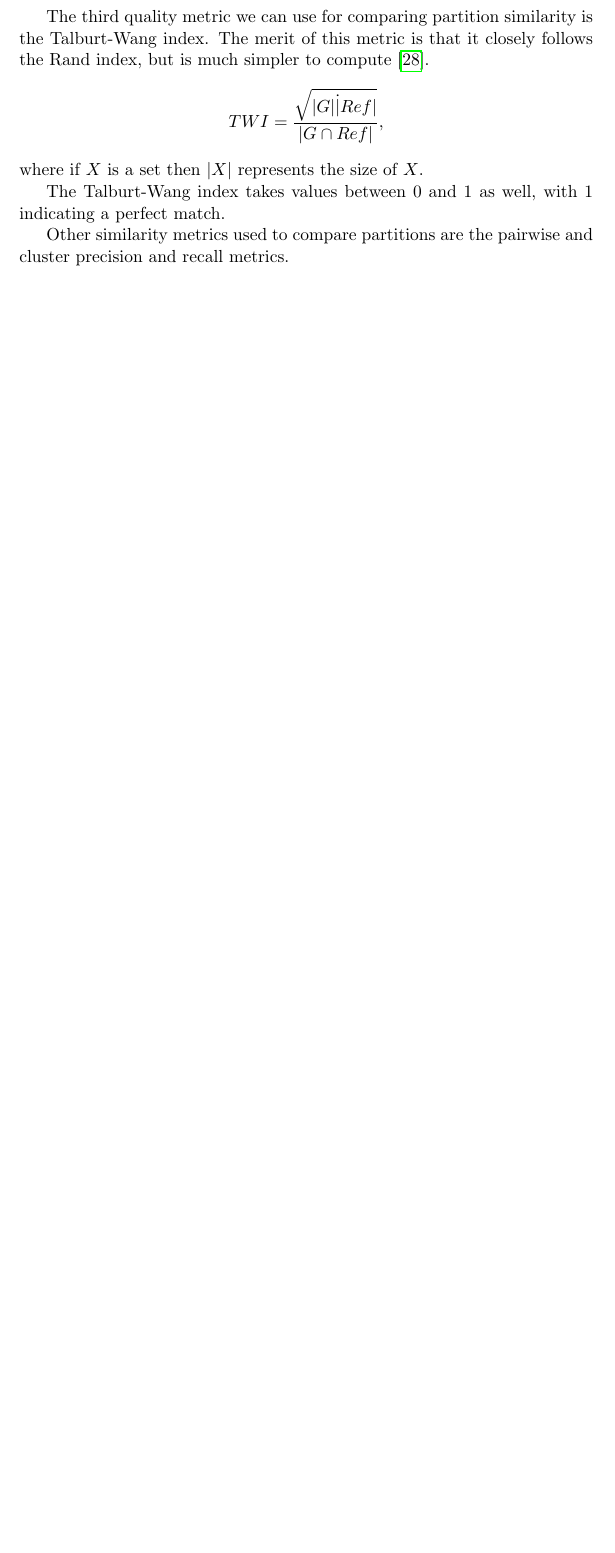
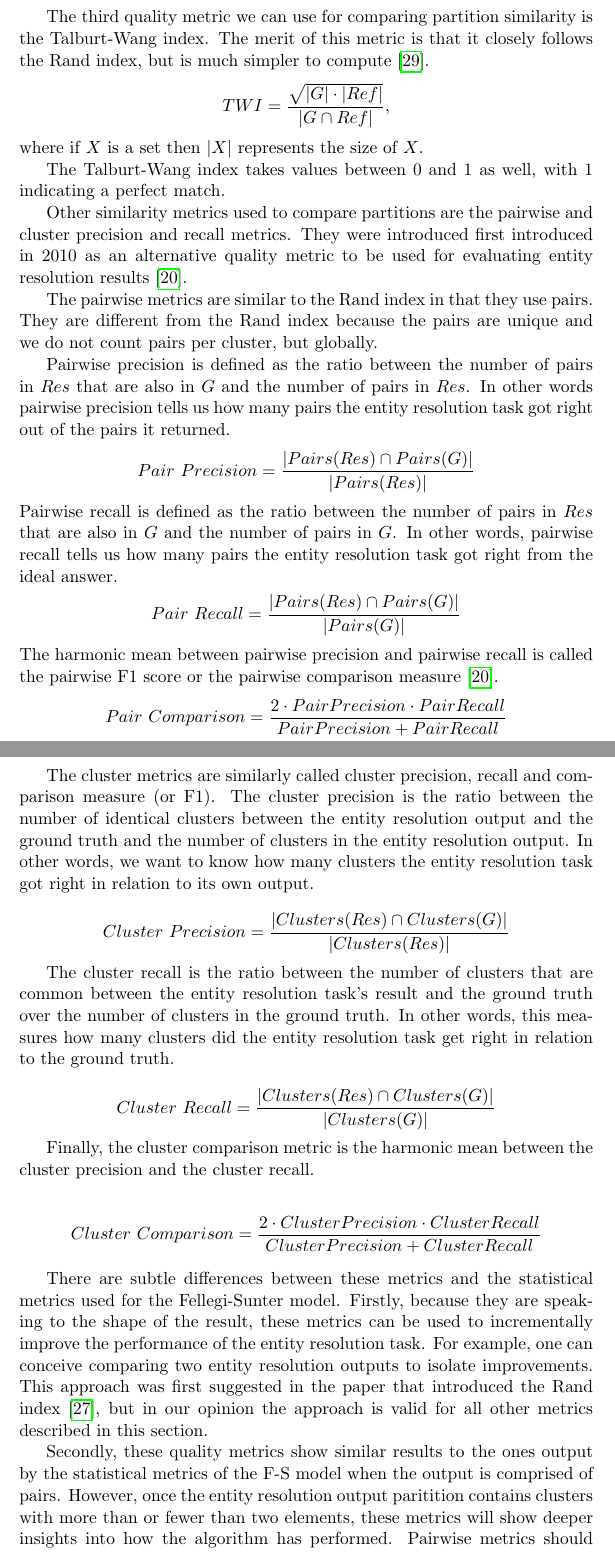
Before and after one commit to matchescu/docs, a LaTeX document (articles/er-evaluation-models/main.tex): part of page 19 of 26 before the commit and two parts of pages 19 and 20 of 28 after it, the two joined at a grey line, cut so that both start at the same text, the shorter picture padded with empty space. Compiled offline with pdfLaTeX.

Commit message:
add algebraic quality metrics

```diff
--- a/articles/er-evaluation-models/main.tex
+++ b/articles/er-evaluation-models/main.tex
@@ -1000,7 +1000,90 @@ C(V_i, V_j) = \left\{
 
     Other similarity metrics used to compare partitions are the pairwise and
     cluster precision and recall metrics.
+    They were introduced first introduced in 2010 as an alternative quality
+    metric to be used for evaluating entity resolution results\cite{Men10}.
 
+    The pairwise metrics are similar to the Rand index in that they use pairs.
+    They are different from the Rand index because the pairs are unique and we
+    do not count pairs per cluster, but globally.
+
+    Pairwise precision is defined as the ratio between the number of pairs in
+    $Res$ that are also in $G$ and the number of pairs in $Res$.
+    In other words pairwise precision tells us how many pairs the entity
+    resolution task got right out of the pairs it returned.
+    \[
+        Pair~Precision = \frac{|Pairs(Res) \cap Pairs(G)|}{|Pairs(Res)|}
+    \]
+    Pairwise recall is defined as the ratio between the number of pairs in
+    $Res$ that are also in $G$ and the number of pairs in $G$.
+    In other words, pairwise recall tells us how many pairs the entity
+    resolution task got right from the ideal answer.
+    \[
+        Pair~Recall = \frac{|Pairs(Res) \cap Pairs(G)|}{|Pairs(G)|}
+    \]
+    The harmonic mean between pairwise precision and pairwise recall is called
+    the pairwise F1 score or the pairwise comparison measure\cite{Men10}.
+    \[
+        Pair~Comparison = \frac{
+            2 \cdot Pair Precision \cdot Pair Recall
+        }{Pair Precision + Pair Recall}
+    \]
+
+    The cluster metrics are similarly called cluster precision, recall and
+    comparison measure (or F1).
+    The cluster precision is the ratio between the number of identical clusters
+    between the entity resolution output and the ground truth and the number of
+    clusters in the entity resolution output.
+    In other words, we want to know how many clusters the entity resolution task
+    got right in relation to its own output.
+
+    \[
+        Cluster~Precision = \frac{|Clusters(Res) \cap Clusters(G)|}{
+            |Clusters(Res)|
+        }
+    \]
+
+    The cluster recall is the ratio between the number of clusters that are
+    common between the entity resolution task's result and the ground truth over
+    the number of clusters in the ground truth.
+    In other words, this measures how many clusters did the entity resolution
+    task get right in relation to the ground truth.
+
+    \[
+        Cluster~Recall = \frac{|Clusters(Res) \cap Clusters(G)|}{
+            |Clusters(G)|
+        }
+    \]
+
+    Finally, the cluster comparison metric is the harmonic mean between the
+    cluster precision and the cluster recall.
+
+    \[
+        Cluster~Comparison = \frac{
+            2 \cdot Cluster Precision \cdot Cluster Recall
+        }{Cluster Precision + Cluster Recall}
+    \]
+
+    There are subtle differences between these metrics and the statistical
+    metrics used for the Fellegi-Sunter model.
+    Firstly, because they are speaking to the shape of the result, these metrics
+    can be used to incrementally improve the performance of the entity
+    resolution task.
+    For example, one can conceive comparing two entity resolution outputs to
+    isolate improvements.
+    This approach was first suggested in the paper that introduced the Rand
+    index\cite{rand1971}, but in our opinion the approach is valid for all other
+    metrics described in this section.
+
+    Secondly, these quality metrics show similar results to the ones output by
+    the statistical metrics of the F-S model when the output is comprised of
+    pairs.
+    However, once the entity resolution output paritition contains clusters with
+    more than or fewer than two elements, these metrics will show deeper
+    insights into how the algorithm has performed.
+    Pairwise metrics should be closer to the statistical metrics, while cluster
+    metrics show us a better overview over the whole output.
+    We will come back to this idea in our experiment.
 
     \subsection[serf]{Stanford Entity Resolution Framework Model}\label{subsec:serf}
 
```
Also changed, not shown: articles/er-evaluation-models/main.tex (6 more changed lines).
